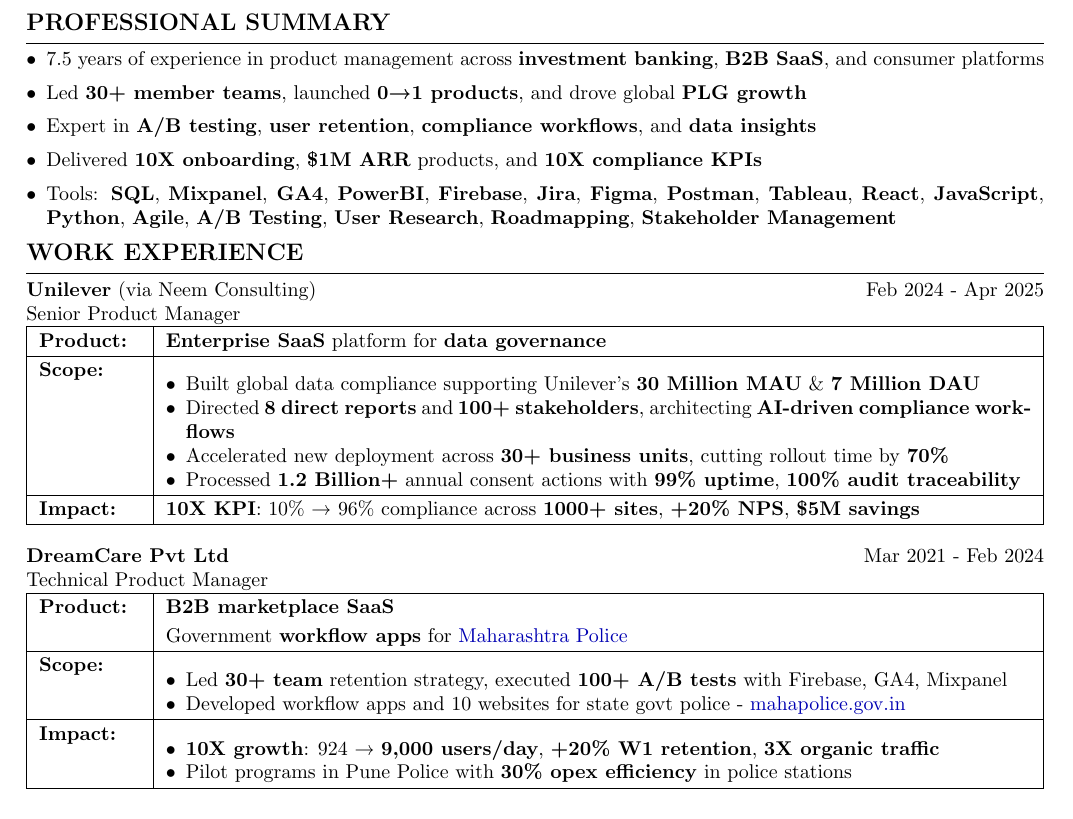
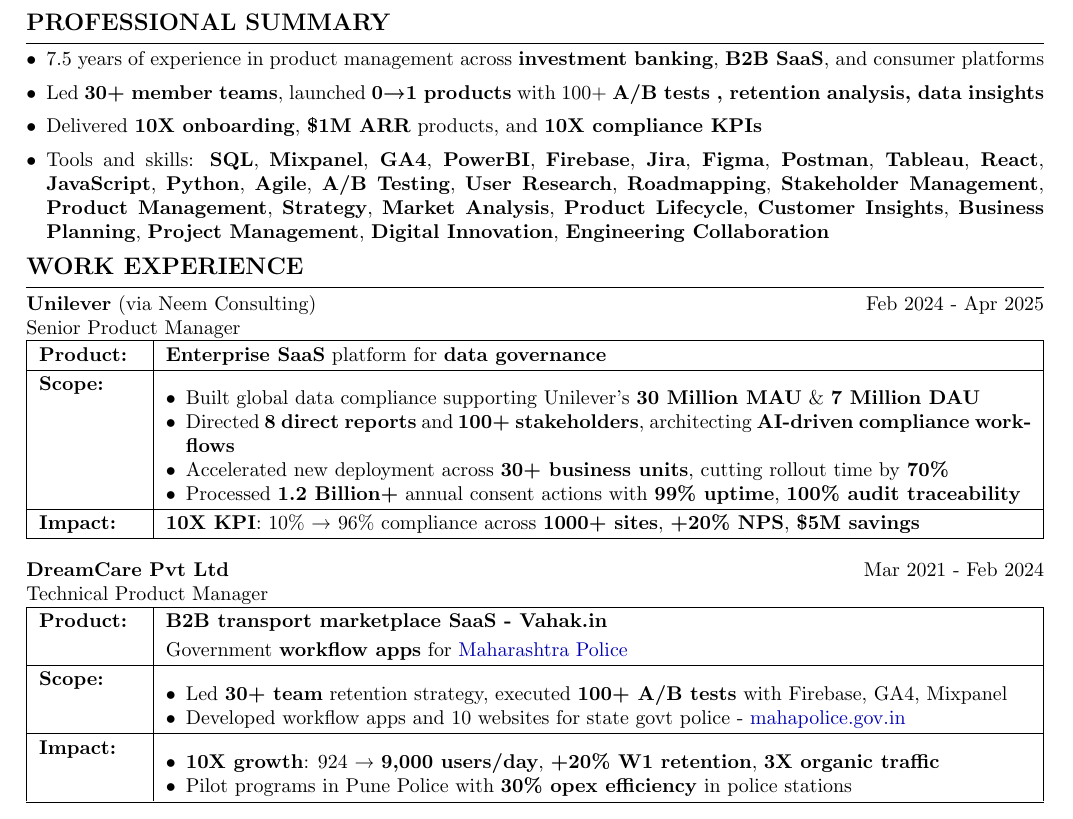
Before and after one commit to PavanDongare/resume, a LaTeX CV (Pavan Dongare Resume.tex): part of the page, cut so that both start at the same text. Compiled offline with pdfLaTeX.

Commit message:
Update Pavan Dongare Resume.tex

```diff
--- a/Pavan Dongare Resume.tex
+++ b/Pavan Dongare Resume.tex
@@ -57,10 +57,11 @@
 \section{PROFESSIONAL SUMMARY}
 \begin{itemize}[leftmargin=*,itemsep=1pt,topsep=1pt]
     \item 7.5 years of experience in product management across \textbf{investment banking}, \textbf{B2B SaaS}, and consumer platforms
-    \item Led \textbf{30+ member teams}, launched \textbf{0→1 products}, and drove global \textbf{PLG growth}
-    \item Expert in \textbf{A/B testing}, \textbf{user retention}, \textbf{compliance workflows}, and \textbf{data insights}
+    \item Led \textbf{30+ member teams}, launched \textbf{0→1 products} with 100+ \textbf{A/B tests , retention analysis, data insights}
+
     \item Delivered \textbf{10X onboarding}, \textbf{\$1M ARR} products, and \textbf{10X compliance KPIs}
-    \item Tools: \textbf{SQL}, \textbf{Mixpanel}, \textbf{GA4}, \textbf{PowerBI}, \textbf{Firebase}, \textbf{Jira}, \textbf{Figma}, \textbf{Postman}, \textbf{Tableau}, \textbf{React}, \textbf{JavaScript}, \textbf{Python}, \textbf{Agile}, \textbf{A/B Testing}, \textbf{User Research}, \textbf{Roadmapping}, \textbf{Stakeholder Management}
+   \item Tools and skills: \textbf{SQL}, \textbf{Mixpanel}, \textbf{GA4}, \textbf{PowerBI}, \textbf{Firebase}, \textbf{Jira}, \textbf{Figma}, \textbf{Postman}, \textbf{Tableau}, \textbf{React}, \textbf{JavaScript}, \textbf{Python}, \textbf{Agile}, \textbf{A/B Testing}, \textbf{User Research}, \textbf{Roadmapping}, \textbf{Stakeholder Management}, \textbf{Product Management}, \textbf{Strategy}, \textbf{Market Analysis}, \textbf{Product Lifecycle}, \textbf{Customer Insights}, \textbf{Business Planning}, \textbf{Project Management}, \textbf{Digital Innovation}, \textbf{Engineering Collaboration}
+
 \end{itemize}
 
 \section{WORK EXPERIENCE}
@@ -86,7 +87,7 @@
 {\renewcommand{\arraystretch}{1.2}
 \begin{tabularx}{\textwidth}{|>{\raggedright\arraybackslash}p{1.8cm}|X|}
 \hline
-\textbf{Product:} & \textbf{B2B marketplace SaaS} \\ & Government \textbf{workflow apps} for \href{https://www.mahapolice.gov.in/}{\textcolor{blue!70!black}{Maharashtra Police}} \\ \hline
+\textbf{Product:} & \textbf{B2B transport marketplace SaaS - Vahak.in } \\ & Government \textbf{workflow apps} for \href{https://www.mahapolice.gov.in/}{\textcolor{blue!70!black}{Maharashtra Police}} \\ \hline
 \textbf{Scope:} & \begin{itemize}[leftmargin=*,nosep]
     \item Led \textbf{30+ team} retention strategy, executed \textbf{100+ A/B tests} with Firebase, GA4, Mixpanel
     \item Developed workflow apps and 10 websites for state govt police - \href{https://www.mahapolice.gov.in/}{\textcolor{blue!70!black}{mahapolice.gov.in}}
```
